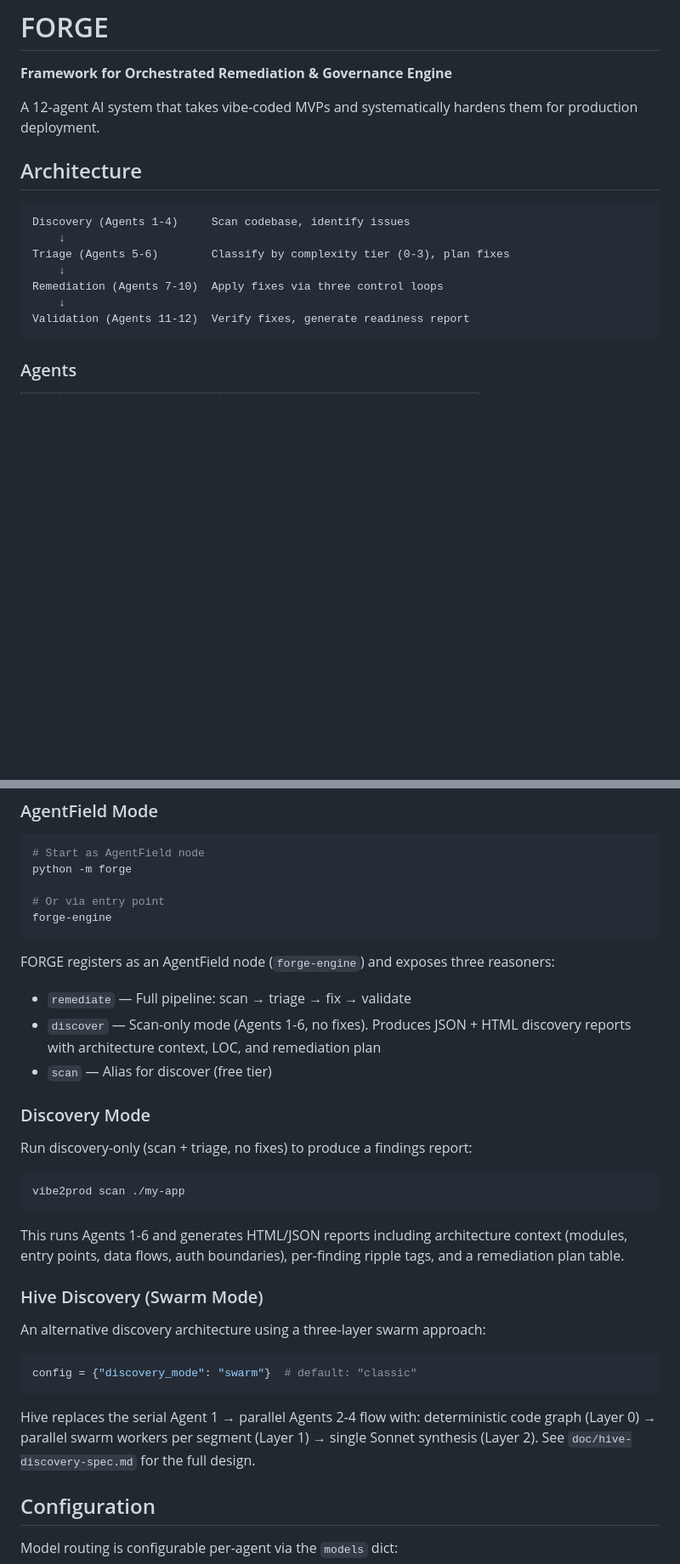
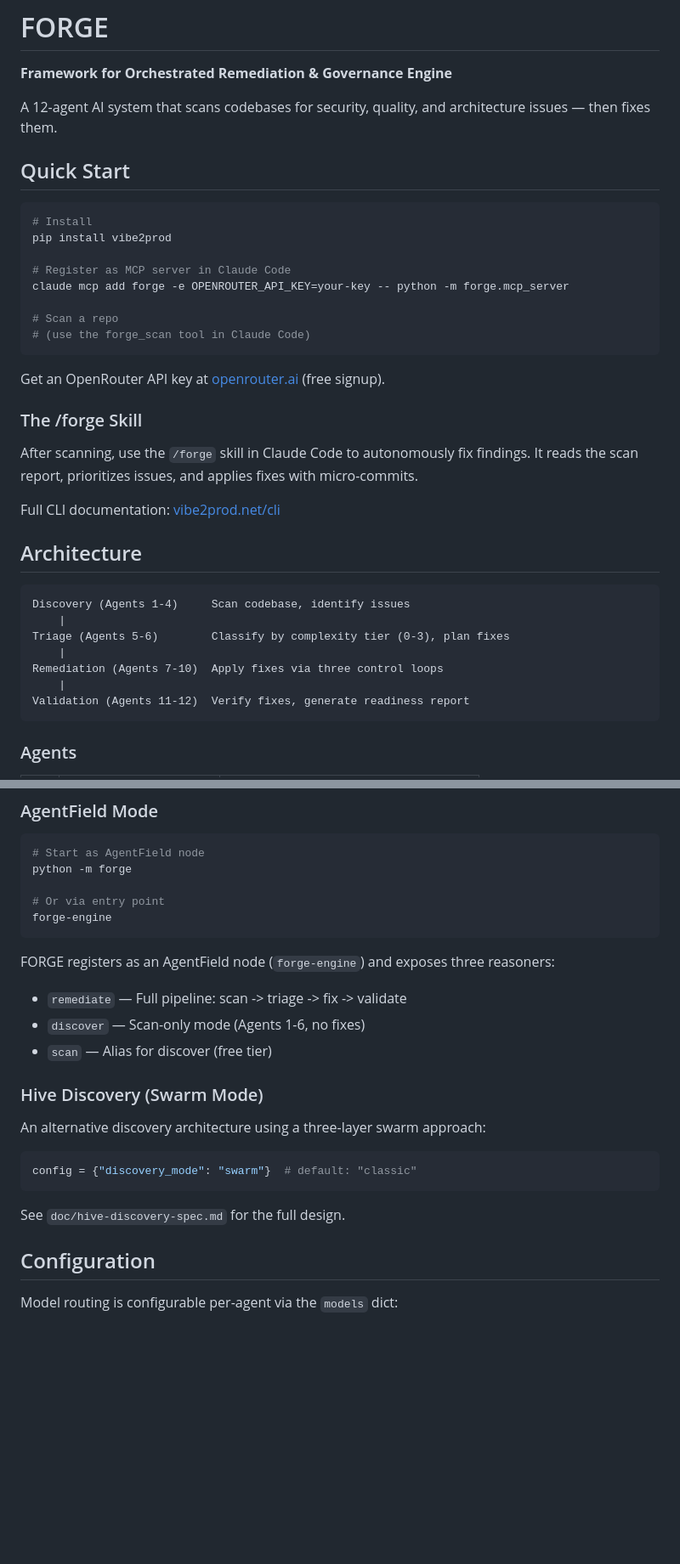
Before and after one commit to christopher-igweze/forge-engine, a Markdown page: README.md, 2 parts joined by grey strips. Shown at 85% size. Drawn GitHub-style; blank space fills up the shorter version.

Commit message:
📝 docs(readme): rewrite with Quick Start, MCP setup, and /forge skill
Add pip install + MCP registration flow, mention /forge skill,
link to vibe2prod.net/cli for full docs. Keep architecture reference concise.

Co-Authored-By: Claude Opus 4.6 (1M context) <noreply@anthropic.com>

````diff
--- a/README.md
+++ b/README.md
@@ -2,17 +2,38 @@
 
 **Framework for Orchestrated Remediation & Governance Engine**
 
-A 12-agent AI system that takes vibe-coded MVPs and systematically hardens them for production deployment.
+A 12-agent AI system that scans codebases for security, quality, and architecture issues — then fixes them.
+
+## Quick Start
+
+```bash
+# Install
+pip install vibe2prod
+
+# Register as MCP server in Claude Code
+claude mcp add forge -e OPENROUTER_API_KEY=your-key -- python -m forge.mcp_server
+
+# Scan a repo
+# (use the forge_scan tool in Claude Code)
+```
+
+Get an OpenRouter API key at [openrouter.ai](https://openrouter.ai) (free signup).
+
+### The /forge Skill
+
+After scanning, use the `/forge` skill in Claude Code to autonomously fix findings. It reads the scan report, prioritizes issues, and applies fixes with micro-commits.
+
+Full CLI documentation: [vibe2prod.net/cli](https://vibe2prod.net/cli)
 
 ## Architecture
 
 ```
 Discovery (Agents 1-4)     Scan codebase, identify issues
-    ↓
+    |
 Triage (Agents 5-6)        Classify by complexity tier (0-3), plan fixes
-    ↓
+    |
 Remediation (Agents 7-10)  Apply fixes via three control loops
-    ↓
+    |
 Validation (Agents 11-12)  Verify fixes, generate readiness report
 ```
 
@@ -76,19 +97,9 @@ forge-engine
 
 FORGE registers as an AgentField node (`forge-engine`) and exposes three reasoners:
 
-- `remediate` — Full pipeline: scan → triage → fix → validate
-- `discover` — Scan-only mode (Agents 1-6, no fixes). Produces JSON + HTML discovery reports with architecture context, LOC, and remediation plan
+- `remediate` — Full pipeline: scan -> triage -> fix -> validate
+- `discover` — Scan-only mode (Agents 1-6, no fixes)
 - `scan` — Alias for discover (free tier)
-
-### Discovery Mode
-
-Run discovery-only (scan + triage, no fixes) to produce a findings report:
-
-```bash
-vibe2prod scan ./my-app
-```
-
-This runs Agents 1-6 and generates HTML/JSON reports including architecture context (modules, entry points, data flows, auth boundaries), per-finding ripple tags, and a remediation plan table.
 
 ### Hive Discovery (Swarm Mode)
 
@@ -98,7 +109,7 @@ An alternative discovery architecture using a three-layer swarm approach:
 config = {"discovery_mode": "swarm"}  # default: "classic"
 ```
 
-Hive replaces the serial Agent 1 → parallel Agents 2-4 flow with: deterministic code graph (Layer 0) → parallel swarm workers per segment (Layer 1) → single Sonnet synthesis (Layer 2). See `doc/hive-discovery-spec.md` for the full design.
+See `doc/hive-discovery-spec.md` for the full design.
 
 ## Configuration
 
````
Also changed, not shown: other parts of README.md (+3 -5 lines).
